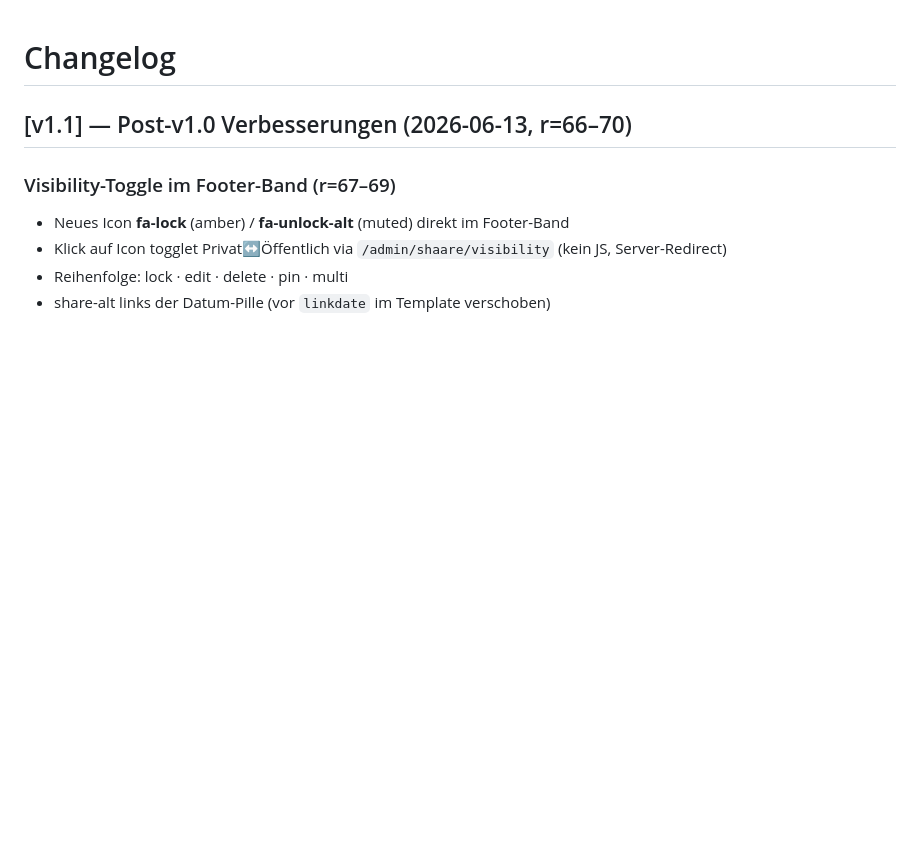
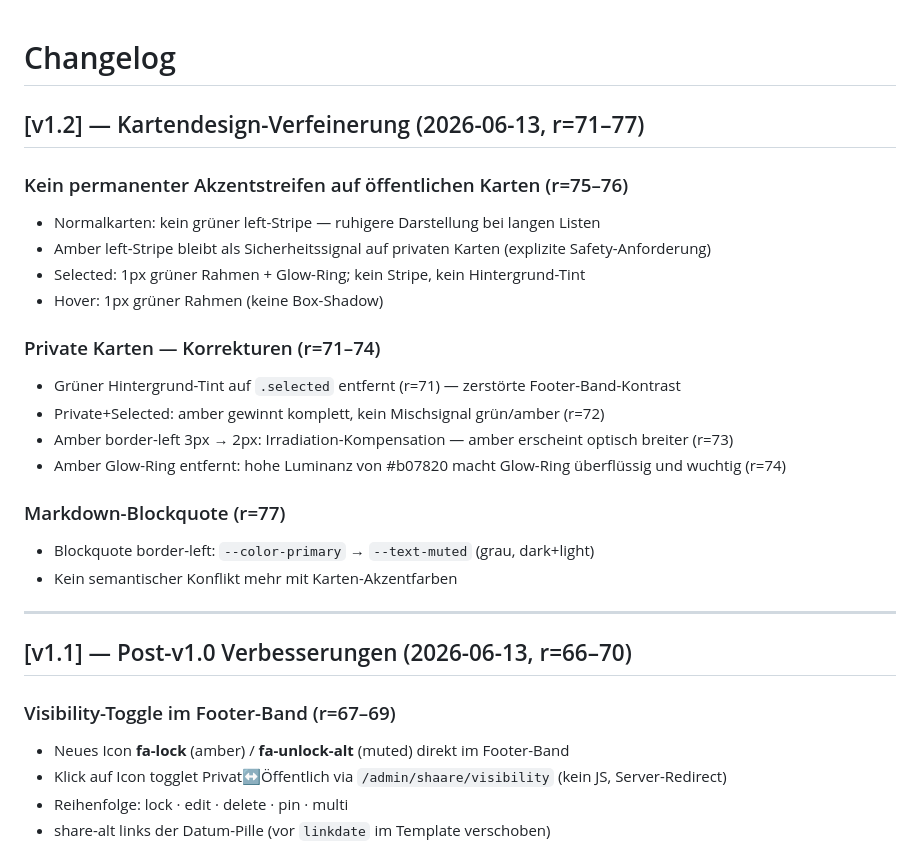
Before and after one commit to gruenheit/origr3n, a Markdown page: CHANGELOG.md, the part around the change. GitHub-like rendering; blank space fills up the shorter version.

Commit message:
v1.2: CHANGELOG — kein permanenter Stripe, amber Safety-Signal, Blockquote-Fix

```diff
--- a/CHANGELOG.md
+++ b/CHANGELOG.md
@@ -1,4 +1,24 @@
 # Changelog
+
+## [v1.2] — Kartendesign-Verfeinerung (2026-06-13, r=71–77)
+
+### Kein permanenter Akzentstreifen auf öffentlichen Karten (r=75–76)
+- Normalkarten: kein grüner left-Stripe — ruhigere Darstellung bei langen Listen
+- Amber left-Stripe bleibt als Sicherheitssignal auf privaten Karten (explizite Safety-Anforderung)
+- Selected: 1px grüner Rahmen + Glow-Ring; kein Stripe, kein Hintergrund-Tint
+- Hover: 1px grüner Rahmen (keine Box-Shadow)
+
+### Private Karten — Korrekturen (r=71–74)
+- Grüner Hintergrund-Tint auf `.selected` entfernt (r=71) — zerstörte Footer-Band-Kontrast
+- Private+Selected: amber gewinnt komplett, kein Mischsignal grün/amber (r=72)
+- Amber border-left 3px → 2px: Irradiation-Kompensation — amber erscheint optisch breiter (r=73)
+- Amber Glow-Ring entfernt: hohe Luminanz von #b07820 macht Glow-Ring überflüssig und wuchtig (r=74)
+
+### Markdown-Blockquote (r=77)
+- Blockquote border-left: `--color-primary` → `--text-muted` (grau, dark+light)
+- Kein semantischer Konflikt mehr mit Karten-Akzentfarben
+
+---
 
 ## [v1.1] — Post-v1.0 Verbesserungen (2026-06-13, r=66–70)
 
```
